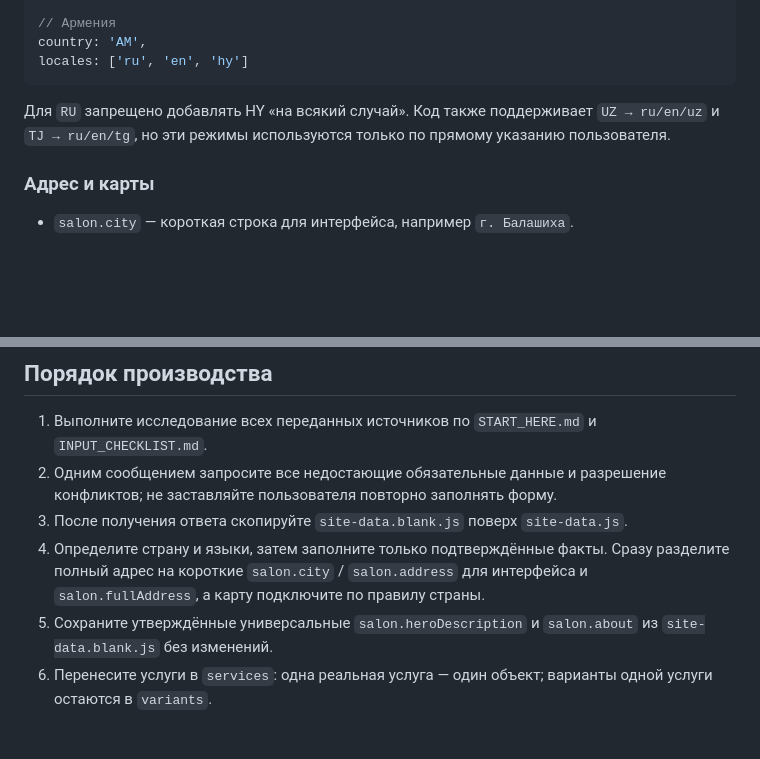
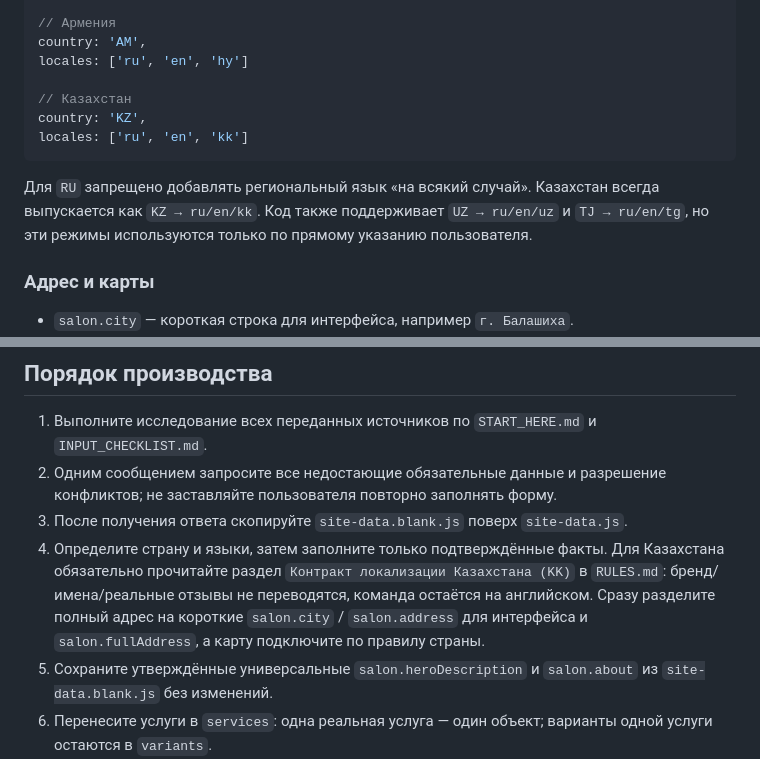
Before and after one commit to ichAEY/Shablon-only-for-salons, a Markdown page: docs/FACTORY_GUIDE.md, 2 parts joined by grey strips. GitHub-like rendering; blank space fills up the shorter version.

Commit message:
Document KZ RU EN KK factory rules

````diff
--- a/docs/FACTORY_GUIDE.md
+++ b/docs/FACTORY_GUIDE.md
@@ -33,9 +33,13 @@ locales: ['ru', 'en']
 // Армения
 country: 'AM',
 locales: ['ru', 'en', 'hy']
+
+// Казахстан
+country: 'KZ',
+locales: ['ru', 'en', 'kk']
 ```
 
-Для `RU` запрещено добавлять HY «на всякий случай». Код также поддерживает `UZ → ru/en/uz` и `TJ → ru/en/tg`, но эти режимы используются только по прямому указанию пользователя.
+Для `RU` запрещено добавлять региональный язык «на всякий случай». Казахстан всегда выпускается как `KZ → ru/en/kk`. Код также поддерживает `UZ → ru/en/uz` и `TJ → ru/en/tg`, но эти режимы используются только по прямому указанию пользователя.
 
 ### Адрес и карты
 
@@ -51,7 +55,7 @@ locales: ['ru', 'en', 'hy']
 1. Выполните исследование всех переданных источников по `START_HERE.md` и `INPUT_CHECKLIST.md`.
 2. Одним сообщением запросите все недостающие обязательные данные и разрешение конфликтов; не заставляйте пользователя повторно заполнять форму.
 3. После получения ответа скопируйте `site-data.blank.js` поверх `site-data.js`.
-4. Определите страну и языки, затем заполните только подтверждённые факты. Сразу разделите полный адрес на короткие `salon.city` / `salon.address` для интерфейса и `salon.fullAddress`, а карту подключите по правилу страны.
+4. Определите страну и языки, затем заполните только подтверждённые факты. Для Казахстана обязательно прочитайте раздел `Контракт локализации Казахстана (KK)` в `RULES.md`: бренд/имена/реальные отзывы не переводятся, команда остаётся на английском. Сразу разделите полный адрес на короткие `salon.city` / `salon.address` для интерфейса и `salon.fullAddress`, а карту подключите по правилу страны.
 5. Сохраните утверждённые универсальные `salon.heroDescription` и `salon.about` из `site-data.blank.js` без изменений.
 6. Перенесите услуги в `services`: одна реальная услуга — один объект; варианты одной услуги остаются в `variants`.
 7. Подключите медиа по `RULES.md`, запись и контакты — только по настоящим ссылкам.
````
